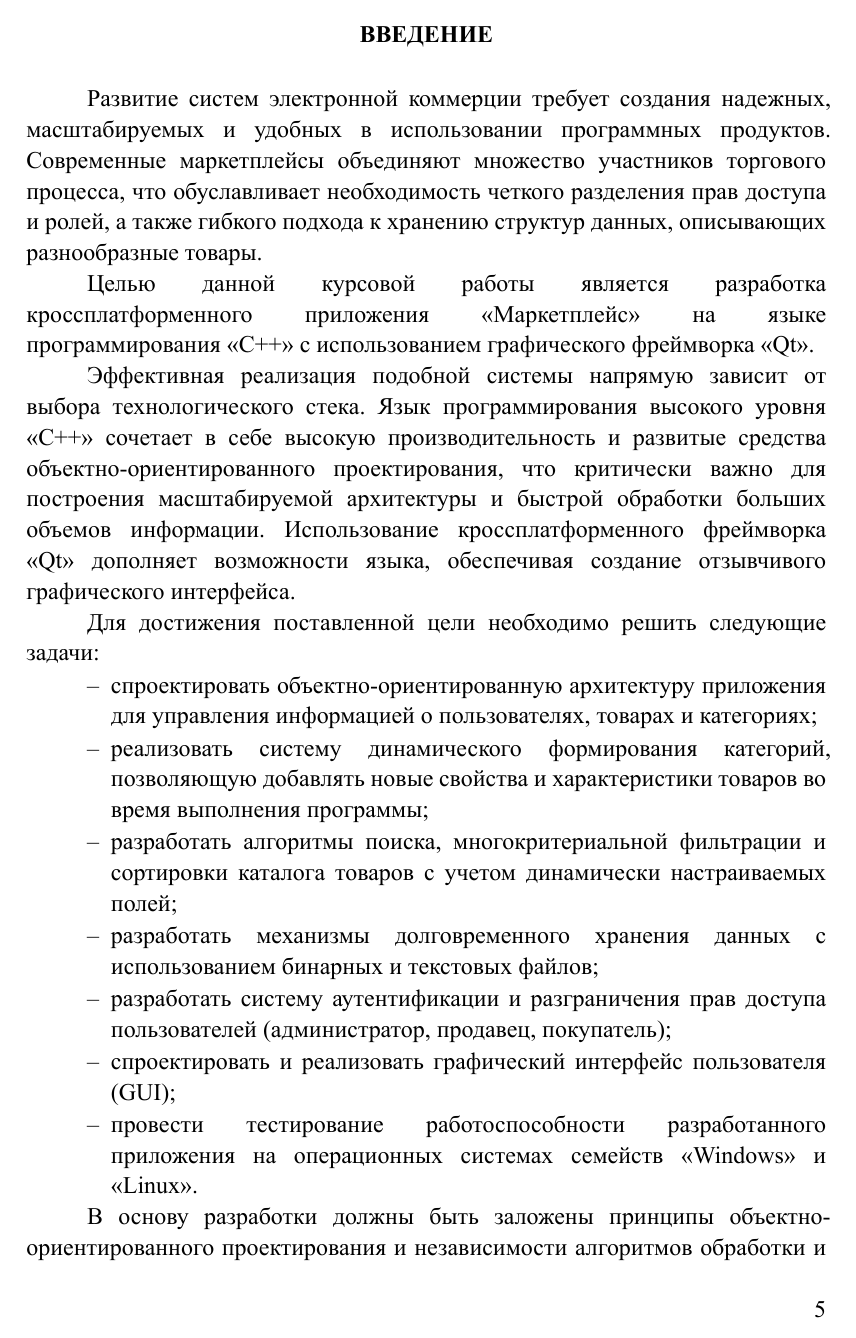
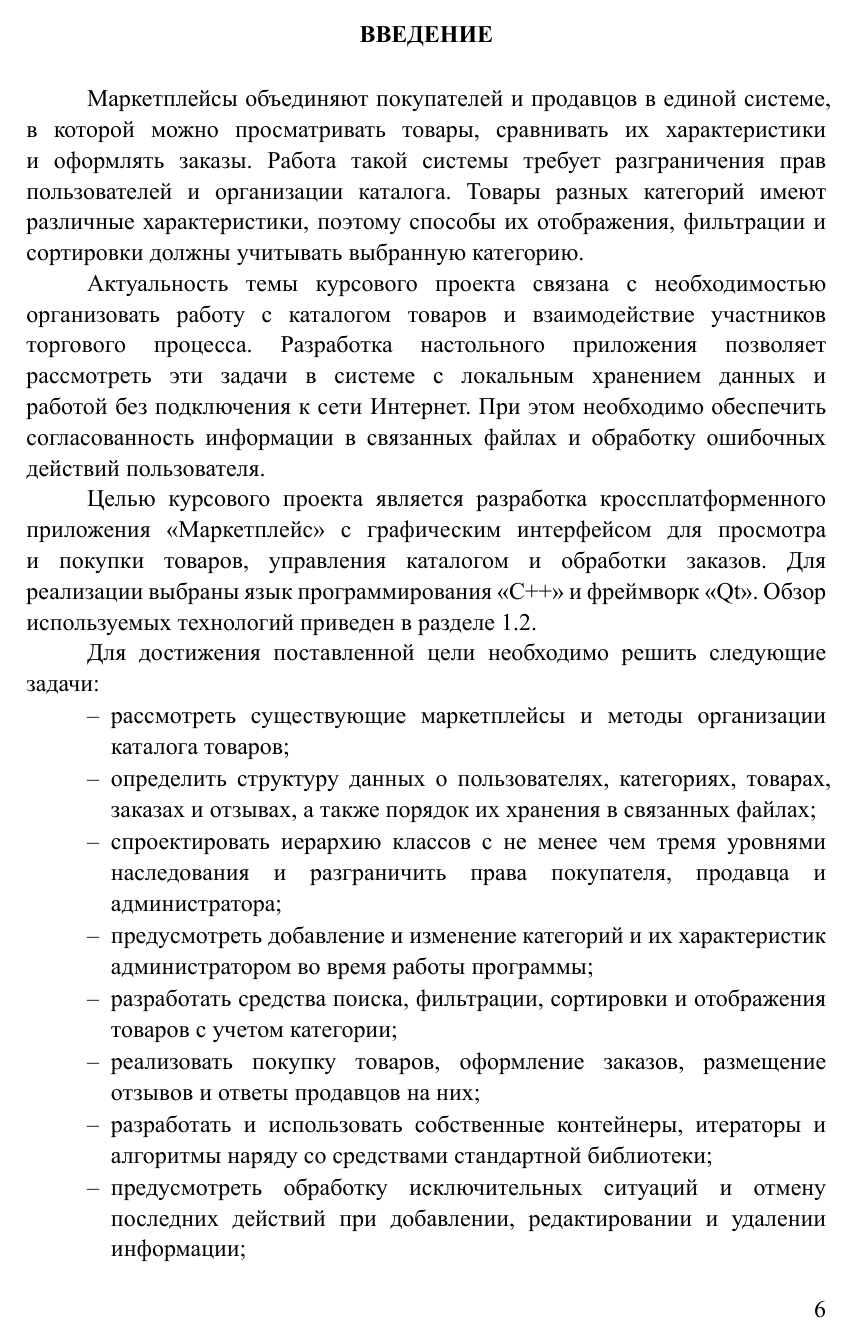
Before and after one commit to slavita256bit/pohll-courceproject-3sem, a Typst document (main.typ, which reads task-sheet.typ): page 5 of 12 before the commit and page 6 of 13 after it. The pictures show the PDF file main.pdf that the author committed with the source.

Commit message:
minor changes

```diff
--- a/main.typ
+++ b/main.typ
@@ -176,21 +176,20 @@
 #heading(numbering: none, outlined: false)[СОДЕРЖАНИЕ]
 #outline(title: none, depth: 2, indent: auto)
 
-// TODO: Переписать введение, что то не понравилось но пока что не понятно что конкретно
 = Введение
 
-Развитие систем электронной коммерции требует создания надежных, масштабируемых и удобных в использовании программных продуктов. Современные маркетплейсы объединяют множество участников торгового процесса, что обуславливает необходимость четкого разделения прав доступа и ролей, а также гибкого подхода к хранению структур данных, описывающих разнообразные товары.
+Маркетплейсы объединяют покупателей и продавцов в единой системе, в которой можно просматривать товары, сравнивать их характеристики и оформлять заказы. Работа такой системы требует разграничения прав пользователей и организации каталога. Товары разных категорий имеют различные характеристики, поэтому способы их отображения, фильтрации и сортировки должны учитывать выбранную категорию.
 
-Целью данной курсовой работы является разработка кроссплатформенного приложения "Маркетплейс" на языке программирования "C++" с использованием графического фреймворка "Qt".
+Актуальность темы курсового проекта связана с необходимостью организовать работу с каталогом товаров и взаимодействие участников торгового процесса. Разработка настольного приложения позволяет рассмотреть эти задачи в системе с локальным хранением данных и работой без подключения к сети Интернет. При этом необходимо обеспечить согласованность информации в связанных файлах и обработку ошибочных действий пользователя.
 
-Эффективная реализация подобной системы напрямую зависит от выбора технологического стека. Язык программирования высокого уровня "C++" сочетает в себе высокую производительность и развитые средства объектно-ориентированного проектирования, что критически важно для построения масштабируемой архитектуры и быстрой обработки больших объемов информации. Использование кроссплатформенного фреймворка "Qt" дополняет возможности языка, обеспечивая создание отзывчивого графического интерфейса.
+Целью курсового проекта является разработка кроссплатформенного приложения "Маркетплейс" с графическим интерфейсом для просмотра и покупки товаров, управления каталогом и обработки заказов. Для реализации выбраны язык программирования "C++" и фреймворк "Qt". Обзор используемых технологий приведен в разделе 1.2.
 
 Для достижения поставленной цели необходимо решить следующие задачи:
-- спроектировать объектно-ориентированную архитектуру приложения для управления информацией о пользователях, товарах и категориях
-- реализовать систему динамического формирования категорий, позволяющую добавлять новые свойства и характеристики товаров во время выполнения программы
-- разработать алгоритмы поиска, многокритериальной фильтрации и сортировки каталога товаров с учетом динамически настраиваемых полей
-- разработать механизмы долговременного хранения данных с использованием бинарных и текстовых файлов
-// - обеспечить корректную параллельную работу нескольких экземпляров приложения за счет безопасного конкурентного доступа к файлам
-- разработать систему аутентификации и разграничения прав доступа пользователей (администратор, продавец, покупатель)
-- спроектировать и реализовать графический интерфейс пользователя (GUI)
-- провести тестирование работоспособности разработанного приложения на операционных системах семейств "Windows" и "Linux"
+- рассмотреть существующие маркетплейсы и методы организации каталога товаров
+- определить структуру данных о пользователях, категориях, товарах, заказах и отзывах, а также порядок их хранения в связанных файлах
+- спроектировать иерархию классов с не менее чем тремя уровнями наследования и разграничить права покупателя, продавца и администратора
+- предусмотреть добавление и изменение категорий и их характеристик администратором во время работы программы
+- разработать средства поиска, фильтрации, сортировки и отображения товаров с учетом категории
+- реализовать покупку товаров, оформление заказов, размещение отзывов и ответы продавцов на них
+- разработать и использовать собственные контейнеры, итераторы и алгоритмы наряду со средствами стандартной библиотеки
+- предусмотреть обработку исключительных ситуаций и отмену последних действий при добавлении, редактировании и удалении информации
--- a/task-sheet.typ
+++ b/task-sheet.typ
@@ -19 +12,0 @@
-    экземпляров приложения
```
Also changed, not shown: AGENTS.md (renamed from CLAUDE.md, +12 -2 lines), main.pdf, main.typ (3 more changed lines), task-sheet.typ (20 more changed lines).
